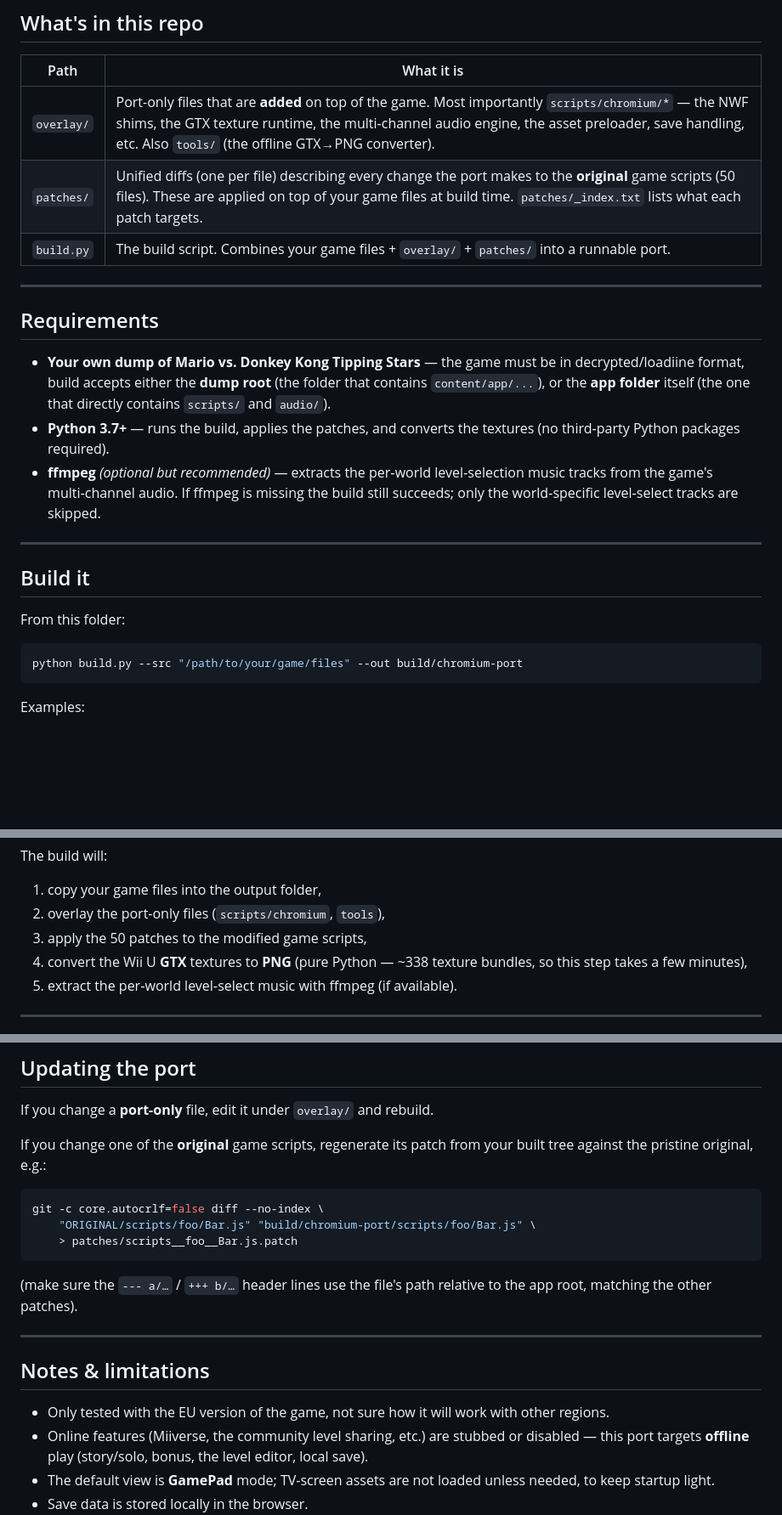
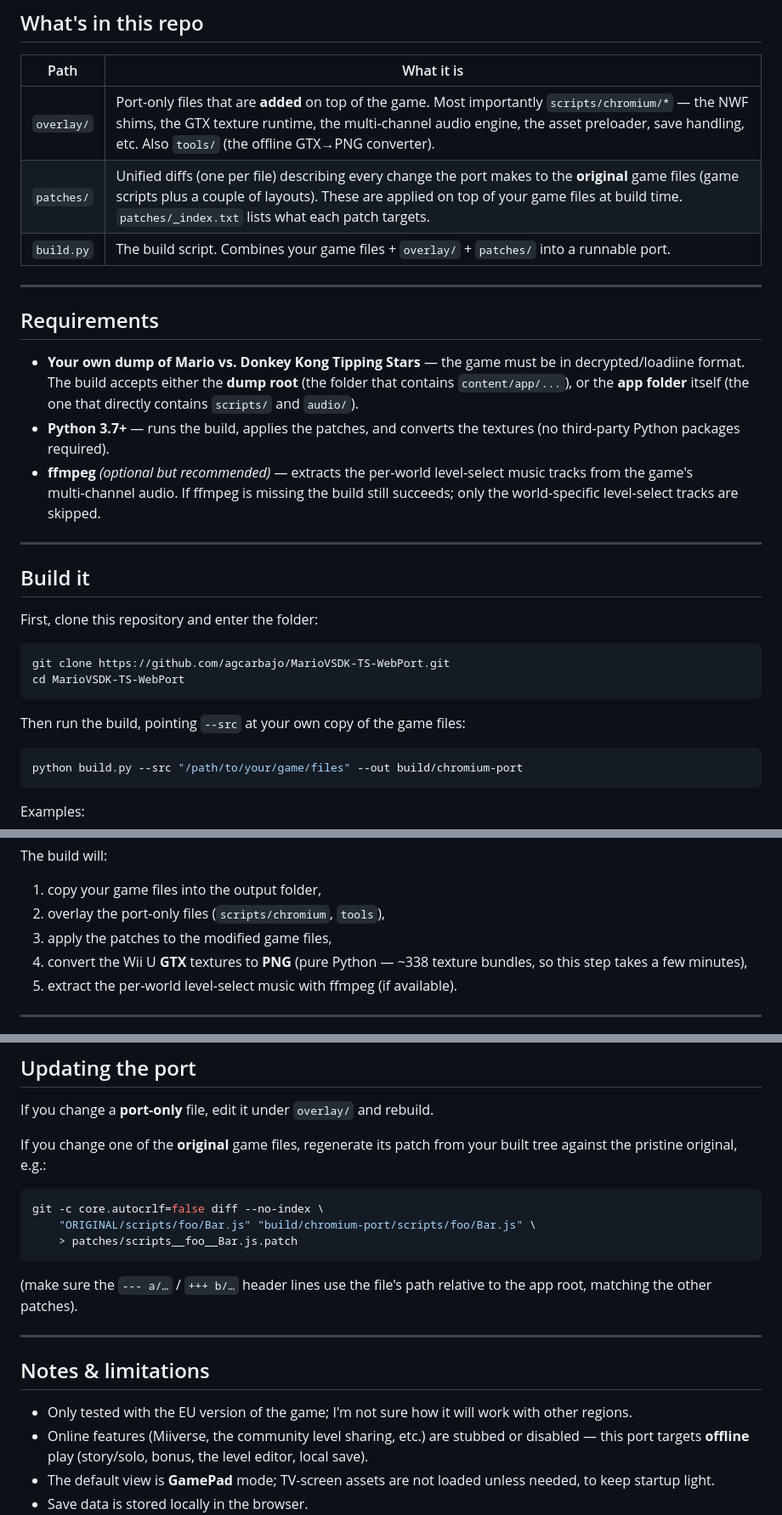
Before and after one commit to agcarbajo/MarioVSDK-TS-WebPort, a Markdown page: README.md, 3 parts joined by grey strips. Shown at 85% size. Rendered like a GitHub page; blank space fills up the shorter version.

Commit message:
README: add clone step to "Build it"; fix small inaccuracies
- "Build it" now starts with cloning the repo (git clone + cd).
- patches description: "game scripts (50 files)" -> "game files (game
  scripts plus a couple of layouts)" (52 patches now, and they include
  layout files, not only scripts).
- "apply the 50 patches to the modified game scripts" -> "apply the
  patches to the modified game files".
- Fix grammar: "format, build accepts" -> "format. The build accepts".
- Consistency: "level-selection music" -> "level-select music".
- Fix run-on in the EU-version note.

Co-Authored-By: Claude Opus 4.8 <noreply@anthropic.com>

````diff
--- a/README.md
+++ b/README.md
@@ -19,17 +19,17 @@ quickly even on slow connections.
 | Path | What it is |
 |------|------------|
 | `overlay/` | Port-only files that are **added** on top of the game. Most importantly `scripts/chromium/*` — the NWF shims, the GTX texture runtime, the multi‑channel audio engine, the asset preloader, save handling, etc. Also `tools/` (the offline GTX→PNG converter). |
-| `patches/` | Unified diffs (one per file) describing every change the port makes to the **original** game scripts (50 files). These are applied on top of your game files at build time. `patches/_index.txt` lists what each patch targets. |
+| `patches/` | Unified diffs (one per file) describing every change the port makes to the **original** game files (game scripts plus a couple of layouts). These are applied on top of your game files at build time. `patches/_index.txt` lists what each patch targets. |
 | `build.py` | The build script. Combines your game files + `overlay/` + `patches/` into a runnable port. |
 
 ---
 
 ## Requirements
-* **Your own dump of Mario vs. Donkey Kong Tipping Stars** — the game must be in decrypted/loadiine format, build accepts either the **dump root** (the folder that contains `content/app/...`), or the **app folder** itself (the one that directly contains `scripts/` and `audio/`).
+* **Your own dump of Mario vs. Donkey Kong Tipping Stars** — the game must be in decrypted/loadiine format. The build accepts either the **dump root** (the folder that contains `content/app/...`), or the **app folder** itself (the one that directly contains `scripts/` and `audio/`).
 * **Python 3.7+** — runs the build, applies the patches, and converts the
   textures (no third‑party Python packages required).
 * **ffmpeg** *(optional but recommended)* — extracts the per‑world
-  level‑selection music tracks from the game's multi‑channel audio. If ffmpeg
+  level‑select music tracks from the game's multi‑channel audio. If ffmpeg
   is missing the build still succeeds; only the world‑specific level‑select
   tracks are skipped.
 
@@ -37,7 +37,14 @@ quickly even on slow connections.
 
 ## Build it
 
-From this folder:
+First, clone this repository and enter the folder:
+
+```bash
+git clone https://github.com/agcarbajo/MarioVSDK-TS-WebPort.git
+cd MarioVSDK-TS-WebPort
+```
+
+Then run the build, pointing `--src` at your own copy of the game files:
 
 ```bash
 python build.py --src "/path/to/your/game/files" --out build/chromium-port
@@ -59,7 +66,7 @@ The build will:
 
 1. copy your game files into the output folder,
 2. overlay the port-only files (`scripts/chromium`, `tools`),
-3. apply the 50 patches to the modified game scripts,
+3. apply the patches to the modified game files,
 4. convert the Wii U **GTX** textures to **PNG** (pure Python — ~338 texture
    bundles, so this step takes a few minutes),
 5. extract the per‑world level‑select music with ffmpeg (if available).
@@ -91,7 +98,7 @@ Then open <http://127.0.0.1:8765/>.
 
 If you change a **port-only** file, edit it under `overlay/` and rebuild.
 
-If you change one of the **original** game scripts, regenerate its patch from
+If you change one of the **original** game files, regenerate its patch from
 your built tree against the pristine original, e.g.:
 
 ```bash
@@ -107,7 +114,7 @@ to the app root, matching the other patches).
 
 ## Notes & limitations
 
-* Only tested with the EU version of the game, not sure how it will work with other regions.
+* Only tested with the EU version of the game; I'm not sure how it will work with other regions.
 * Online features (Miiverse, the community level sharing, etc.) are stubbed or
   disabled — this port targets **offline** play (story/solo, bonus, the level
   editor, local save).
````
